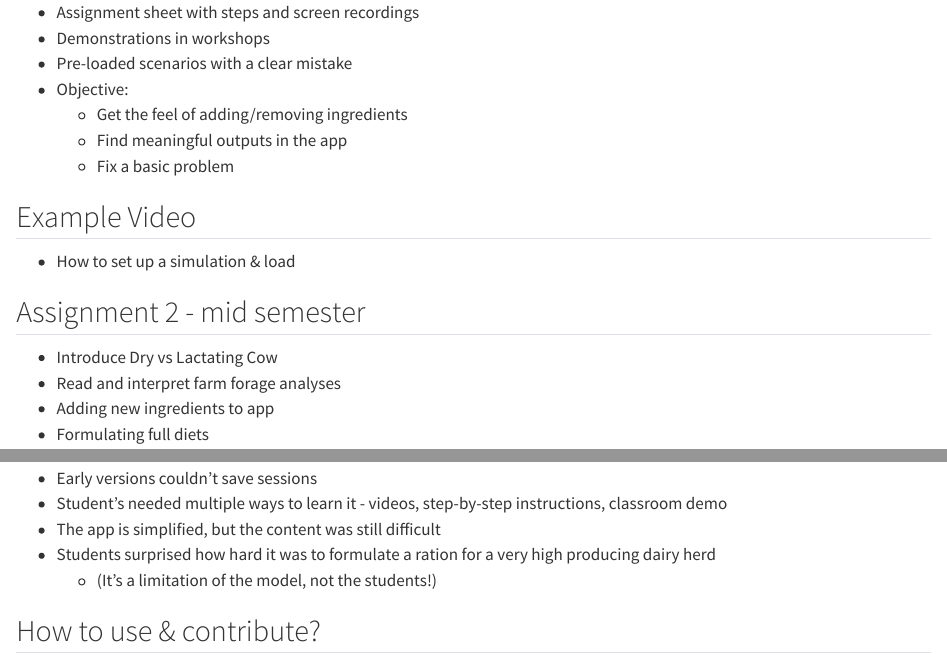
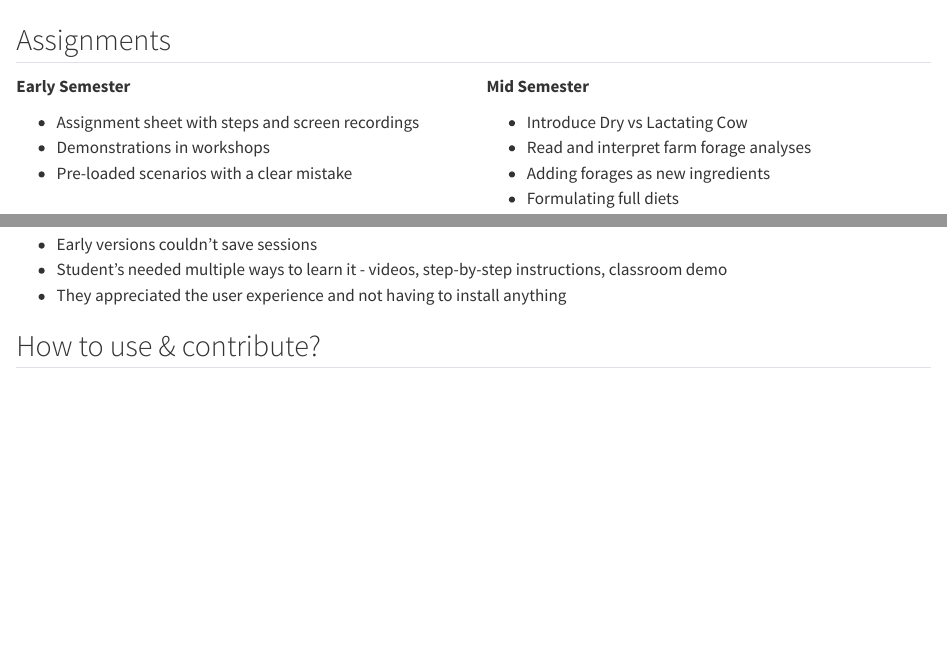
Before and after one commit to CNM-University-of-Guelph/NASEM-shiny, a Quarto document (docs/ADSA_presentation.qmd): the page in a window 1100 px wide, from 6650 px down before the commit and from 6720 px down after it, and a second part further down, joined at a grey line. Rendered offline with R 4.5, knitr and Pandoc in place of Quarto, with nearby package versions; some code elsewhere in the file could not run offline.

Commit message:
docs(presentation update)

```diff
--- a/docs/ADSA_presentation.qmd
+++ b/docs/ADSA_presentation.qmd
@@ -370,26 +381,31 @@ output
 ![Advanced - search all model outputs](media/shiny-9-outputs.png)
 
 
-## Assignment 1 - early semester
+## Assignments
+
+:::: {.columns}
+
+::: {.column width="50%"}
+**Early Semester**
 
 -   Assignment sheet with steps and screen recordings
 -   Demonstrations in workshops
 -   Pre-loaded scenarios with a clear mistake
--   Objective:
-    -   Get the feel of adding/removing ingredients
-    -   Find meaningful outputs in the app
-    -   Fix a basic problem
 
-## Example Video
+:::
 
--   How to set up a simulation & load
-
-## Assignment 2 - mid semester
+::: {.column width="50%"}
+**Mid Semester**
 
 -   Introduce Dry vs Lactating Cow
 -   Read and interpret farm forage analyses
--   Adding new ingredients to app
+-   Adding forages as new ingredients
 -   Formulating full diets
+:::
+
+::::
+
+
 
 ## Case Study Assignment
 
@@ -399,6 +415,4 @@ output
 
 -   Early versions couldn't save sessions
 -   Student's needed multiple ways to learn it - videos, step-by-step instructions, classroom demo
--   The app is simplified, but the content was still difficult
--   Students surprised how hard it was to formulate a ration for a very high producing dairy herd
-    -   (It's a limitation of the model, not the students!)
+-   They appreciated the user experience and not having to install anything
```
Also changed, not shown: docs/Using_the_app.qmd (+4 -0 lines), docs/ADSA_presentation.qmd (21 more changed lines), 5 other files.
